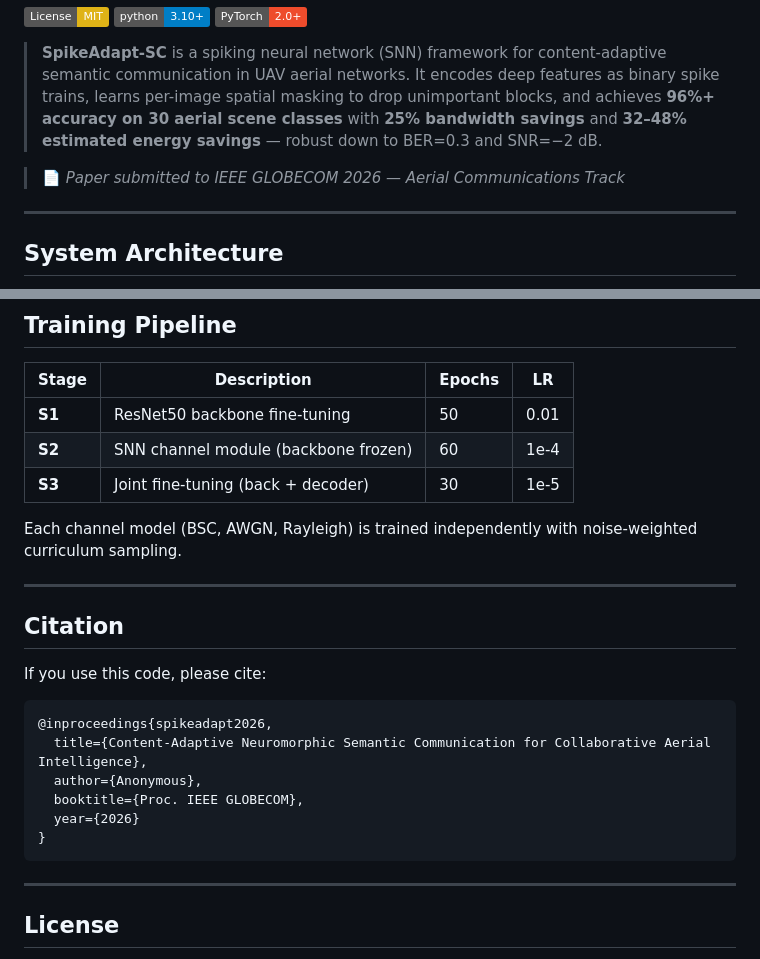
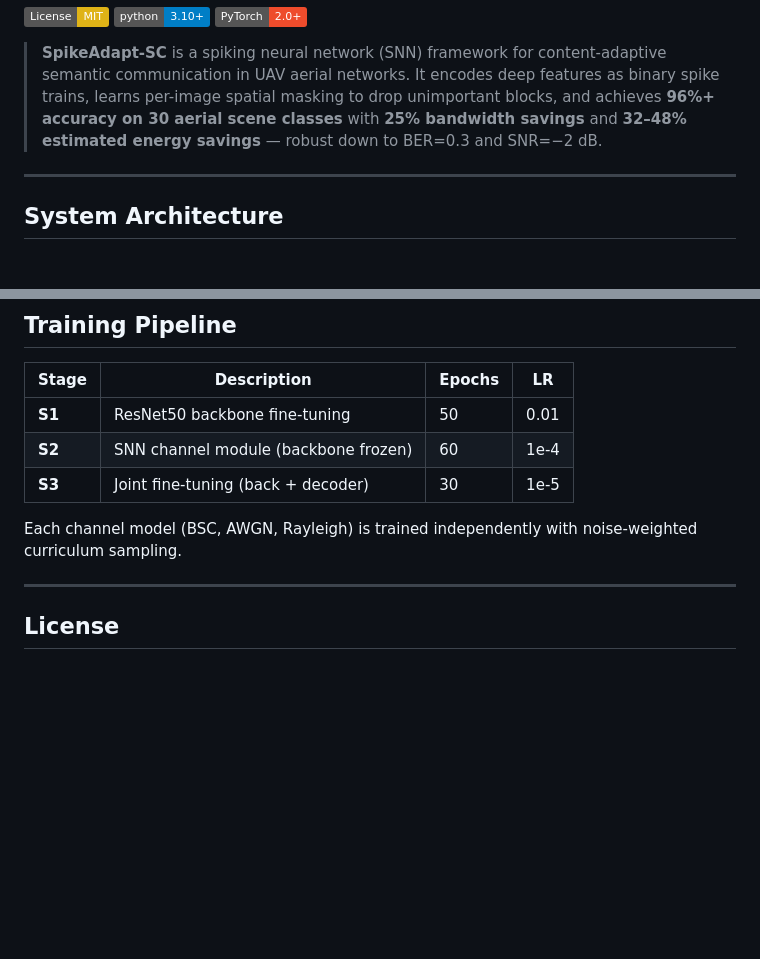
Before and after one commit to JPL11/SpikeAdapt-SC, a Markdown page: README.md, 2 parts joined by grey strips. Rendered like a GitHub page; badges without logos; blank space fills up the shorter version.

Commit message:
Update README to remove citation and paper status
Removed citation section and updated paper submission status.

````diff
--- a/README.md
+++ b/README.md
@@ -8,7 +8,6 @@
 
 > **SpikeAdapt-SC** is a spiking neural network (SNN) framework for content-adaptive semantic communication in UAV aerial networks. It encodes deep features as binary spike trains, learns per-image spatial masking to drop unimportant blocks, and achieves **96%+ accuracy on 30 aerial scene classes** with **25% bandwidth savings** and **32–48% estimated energy savings** — robust down to BER=0.3 and SNR=−2 dB.
 
-> 📄 *Paper submitted to IEEE GLOBECOM 2026 — Aerial Communications Track*
 
 ---
 
@@ -172,20 +171,7 @@ python eval/eval_jpeg_sweep.py
 
 Each channel model (BSC, AWGN, Rayleigh) is trained independently with noise-weighted curriculum sampling.
 
----
 
-## Citation
-
-If you use this code, please cite:
-
-```bibtex
-@inproceedings{spikeadapt2026,
-  title={Content-Adaptive Neuromorphic Semantic Communication for Collaborative Aerial Intelligence},
-  author={Anonymous},
-  booktitle={Proc. IEEE GLOBECOM},
-  year={2026}
-}
-```
 
 ---
 
````
